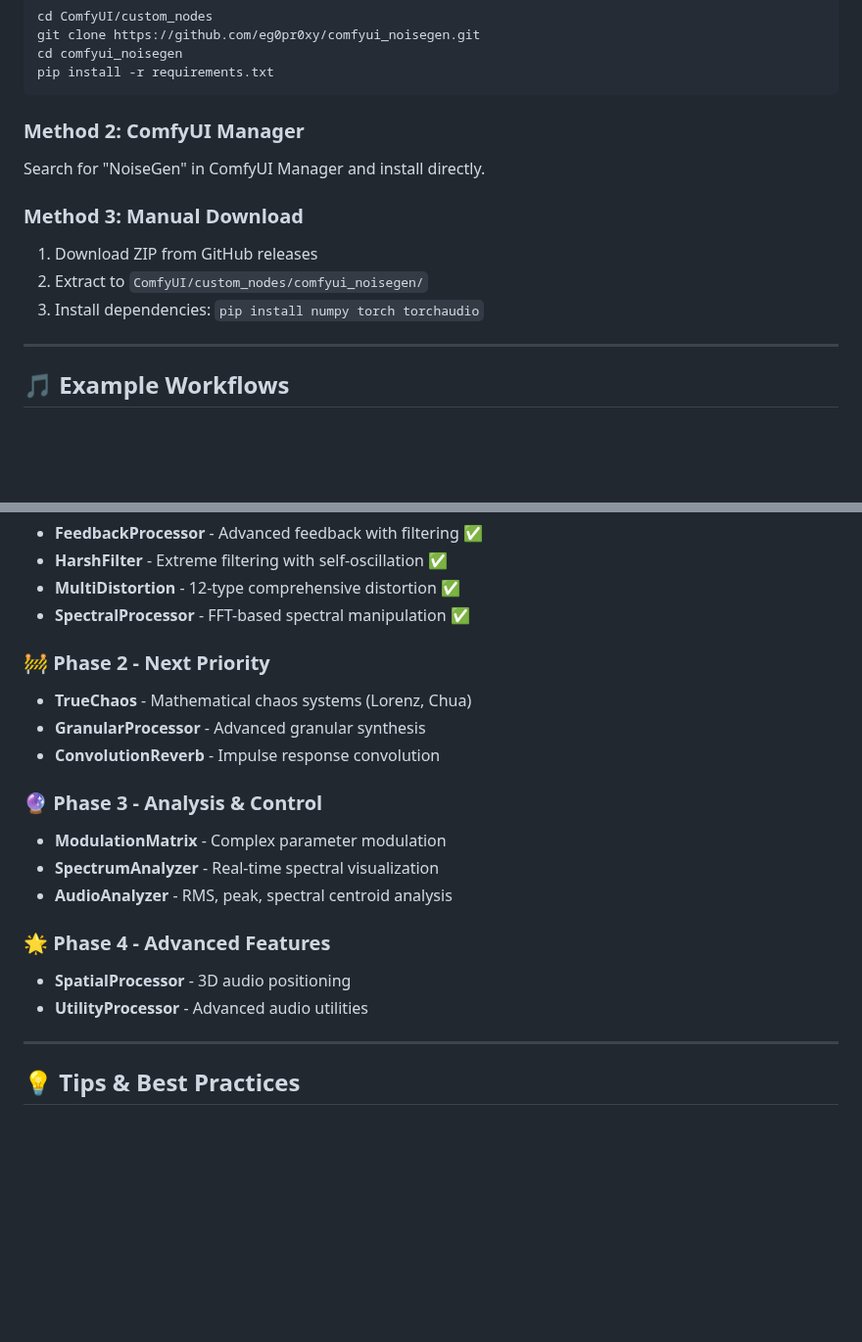
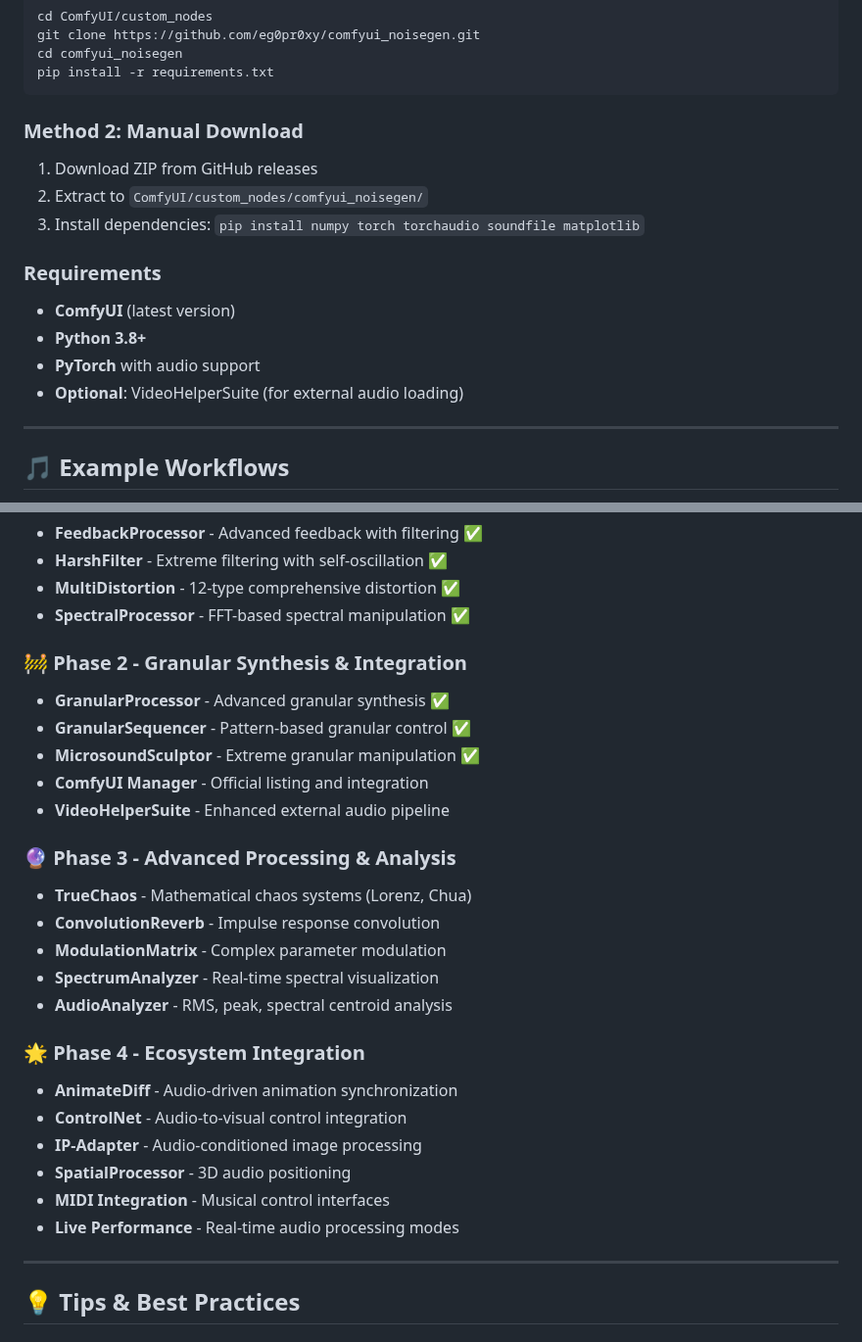
Before and after one commit to eg0pr0xy/comfyui_noisegen, a Markdown page: README.md, 2 parts joined by grey strips. Shown at 98% size. Rendered like a GitHub page; blank space fills up the shorter version.

Commit message:
FIX: Update installation & roadmap for 1.0 release
 Installation Fixes:
- Removed ComfyUI Manager method (not listed yet)
- Updated dependencies to include soundfile & matplotlib
- Added clear Requirements section
- Simplified to Git Clone + Manual Download methods

 Enhanced Roadmap:
- Updated Phase 2 to show granular synthesis complete
- Added ComfyUI Manager integration goal
- Phase 4: Ecosystem Integration with other ComfyUI modules
  - AnimateDiff (audio-driven animation)
  - ControlNet (audio-to-visual control)
  - IP-Adapter (audio-conditioned image processing)
  - MIDI Integration & Live Performance modes

 Result: Accurate installation instructions & realistic integration roadmap

````diff
--- a/README.md
+++ b/README.md
@@ -245,13 +245,16 @@ cd comfyui_noisegen
 pip install -r requirements.txt
 ```
 
-### **Method 2: ComfyUI Manager**
-Search for "NoiseGen" in ComfyUI Manager and install directly.
-
-### **Method 3: Manual Download**
+### **Method 2: Manual Download**
 1. Download ZIP from GitHub releases
 2. Extract to `ComfyUI/custom_nodes/comfyui_noisegen/`
-3. Install dependencies: `pip install numpy torch torchaudio`
+3. Install dependencies: `pip install numpy torch torchaudio soundfile matplotlib`
+
+### **Requirements**
+- **ComfyUI** (latest version)
+- **Python 3.8+**
+- **PyTorch** with audio support
+- **Optional**: VideoHelperSuite (for external audio loading)
 
 ---
 
@@ -277,19 +280,27 @@ The `examples/` folder contains comprehensive workflow demonstrations:
 - **MultiDistortion** - 12-type comprehensive distortion ✅
 - **SpectralProcessor** - FFT-based spectral manipulation ✅
 
-### **🚧 Phase 2 - Next Priority**
+### **🚧 Phase 2 - Granular Synthesis & Integration**
+- **GranularProcessor** - Advanced granular synthesis ✅
+- **GranularSequencer** - Pattern-based granular control ✅
+- **MicrosoundSculptor** - Extreme granular manipulation ✅
+- **ComfyUI Manager** - Official listing and integration
+- **VideoHelperSuite** - Enhanced external audio pipeline
+
+### **🔮 Phase 3 - Advanced Processing & Analysis**
 - **TrueChaos** - Mathematical chaos systems (Lorenz, Chua)
-- **GranularProcessor** - Advanced granular synthesis
 - **ConvolutionReverb** - Impulse response convolution
-
-### **🔮 Phase 3 - Analysis & Control**
 - **ModulationMatrix** - Complex parameter modulation
 - **SpectrumAnalyzer** - Real-time spectral visualization
 - **AudioAnalyzer** - RMS, peak, spectral centroid analysis
 
-### **🌟 Phase 4 - Advanced Features**
+### **🌟 Phase 4 - Ecosystem Integration**
+- **AnimateDiff** - Audio-driven animation synchronization
+- **ControlNet** - Audio-to-visual control integration
+- **IP-Adapter** - Audio-conditioned image processing
 - **SpatialProcessor** - 3D audio positioning
-- **UtilityProcessor** - Advanced audio utilities
+- **MIDI Integration** - Musical control interfaces
+- **Live Performance** - Real-time audio processing modes
 
 ---
 
````
